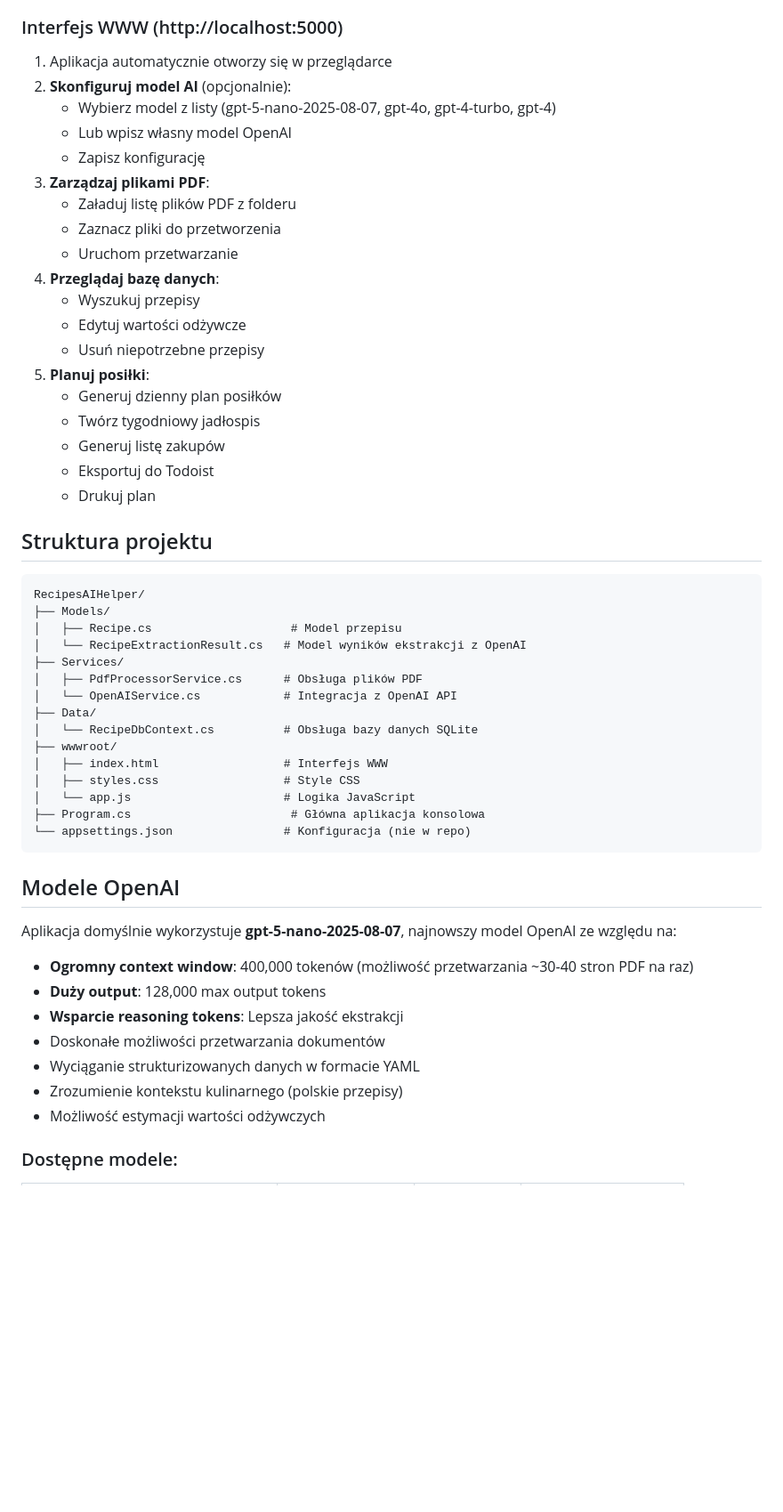
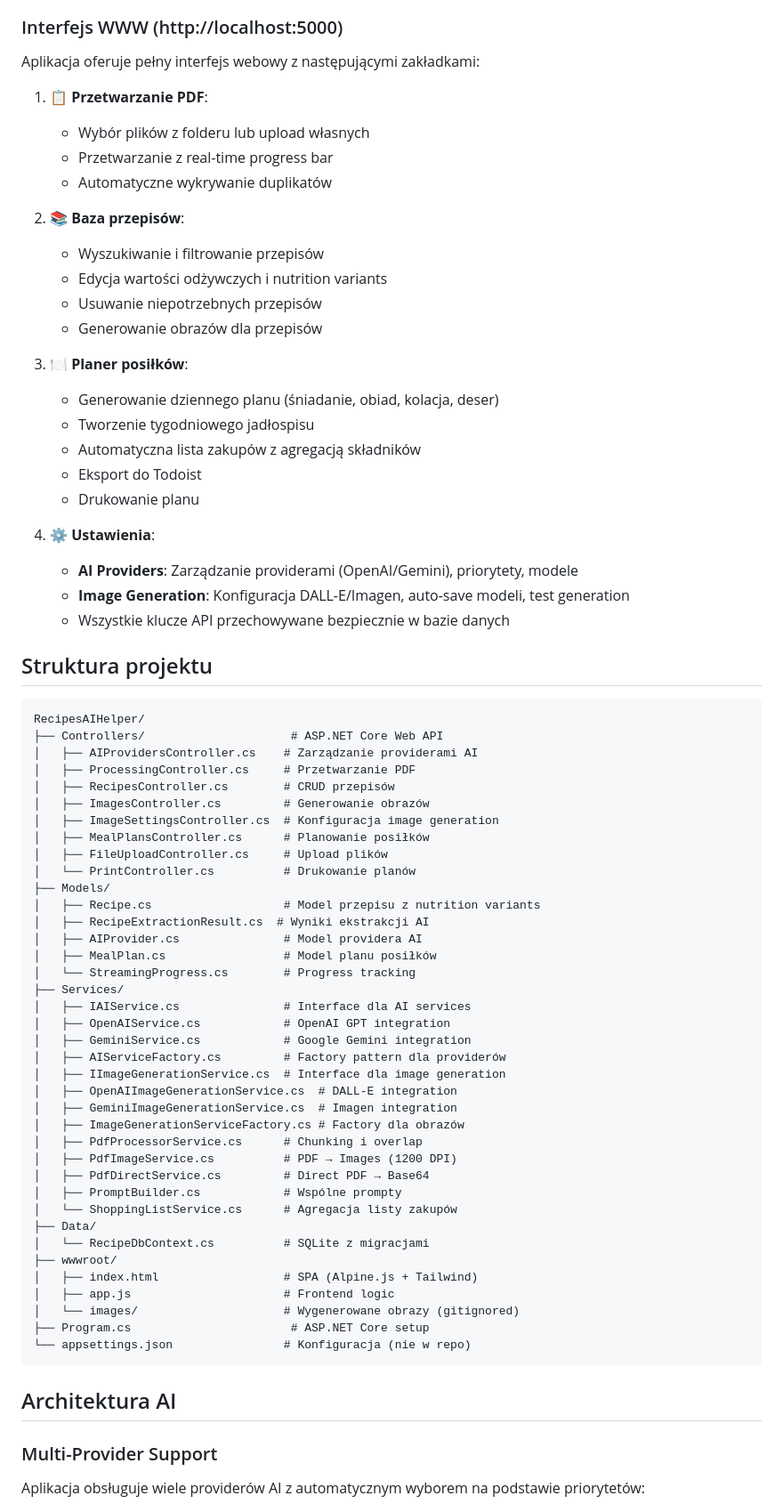
Before and after one commit to Vesperino/RecipesAIHelper, a Markdown page: README.md, the part around one of its changes. Shown at 89% size. Rendered like a GitHub page; blank space fills up the shorter version.

````diff
--- a/README.md
+++ b/README.md
@@ -91,56 +109,77 @@ Menu aplikacji:
 
 ### Interfejs WWW (http://localhost:5000)
 
-1. Aplikacja automatycznie otworzy się w przeglądarce
-2. **Skonfiguruj model AI** (opcjonalnie):
-   - Wybierz model z listy (gpt-5-nano-2025-08-07, gpt-4o, gpt-4-turbo, gpt-4)
-   - Lub wpisz własny model OpenAI
-   - Zapisz konfigurację
-3. **Zarządzaj plikami PDF**:
-   - Załaduj listę plików PDF z folderu
-   - Zaznacz pliki do przetworzenia
-   - Uruchom przetwarzanie
-4. **Przeglądaj bazę danych**:
-   - Wyszukuj przepisy
-   - Edytuj wartości odżywcze
-   - Usuń niepotrzebne przepisy
-5. **Planuj posiłki**:
-   - Generuj dzienny plan posiłków
-   - Twórz tygodniowy jadłospis
-   - Generuj listę zakupów
-   - Eksportuj do Todoist
-   - Drukuj plan
+Aplikacja oferuje pełny interfejs webowy z następującymi zakładkami:
+
+1. **📋 Przetwarzanie PDF**:
+   - Wybór plików z folderu lub upload własnych
+   - Przetwarzanie z real-time progress bar
+   - Automatyczne wykrywanie duplikatów
+
+2. **📚 Baza przepisów**:
+   - Wyszukiwanie i filtrowanie przepisów
+   - Edycja wartości odżywczych i nutrition variants
+   - Usuwanie niepotrzebnych przepisów
+   - Generowanie obrazów dla przepisów
+
+3. **🍽️ Planer posiłków**:
+   - Generowanie dziennego planu (śniadanie, obiad, kolacja, deser)
+   - Tworzenie tygodniowego jadłospisu
+   - Automatyczna lista zakupów z agregacją składników
+   - Eksport do Todoist
+   - Drukowanie planu
+
+4. **⚙️ Ustawienia**:
+   - **AI Providers**: Zarządzanie providerami (OpenAI/Gemini), priorytety, modele
+   - **Image Generation**: Konfiguracja DALL-E/Imagen, auto-save modeli, test generation
+   - Wszystkie klucze API przechowywane bezpiecznie w bazie danych
 
 ## Struktura projektu
 
 ```
 RecipesAIHelper/
+├── Controllers/                     # ASP.NET Core Web API
+│   ├── AIProvidersController.cs    # Zarządzanie providerami AI
+│   ├── ProcessingController.cs     # Przetwarzanie PDF
+│   ├── RecipesController.cs        # CRUD przepisów
+│   ├── ImagesController.cs         # Generowanie obrazów
+│   ├── ImageSettingsController.cs  # Konfiguracja image generation
+│   ├── MealPlansController.cs      # Planowanie posiłków
+│   ├── FileUploadController.cs     # Upload plików
+│   └── PrintController.cs          # Drukowanie planów
 ├── Models/
-│   ├── Recipe.cs                    # Model przepisu
-│   └── RecipeExtractionResult.cs   # Model wyników ekstrakcji z OpenAI
+│   ├── Recipe.cs                   # Model przepisu z nutrition variants
+│   ├── RecipeExtractionResult.cs  # Wyniki ekstrakcji AI
+│   ├── AIProvider.cs               # Model providera AI
+│   ├── MealPlan.cs                 # Model planu posiłków
+│   └── StreamingProgress.cs        # Progress tracking
 ├── Services/
-│   ├── PdfProcessorService.cs      # Obsługa plików PDF
-│   └── OpenAIService.cs            # Integracja z OpenAI API
+│   ├── IAIService.cs               # Interface dla AI services
+│   ├── OpenAIService.cs            # OpenAI GPT integration
+│   ├── GeminiService.cs            # Google Gemini integration
+│   ├── AIServiceFactory.cs         # Factory pattern dla providerów
+│   ├── IImageGenerationService.cs  # Interface dla image generation
+│   ├── OpenAIImageGenerationService.cs  # DALL-E integration
+│   ├── GeminiImageGenerationService.cs  # Imagen integration
+│   ├── ImageGenerationServiceFactory.cs # Factory dla obrazów
+│   ├── PdfProcessorService.cs      # Chunking i overlap
+│   ├── PdfImageService.cs          # PDF → Images (1200 DPI)
+│   ├── PdfDirectService.cs         # Direct PDF → Base64
+│   ├── PromptBuilder.cs            # Wspólne prompty
+│   └── ShoppingListService.cs      # Agregacja listy zakupów
 ├── Data/
-│   └── RecipeDbContext.cs          # Obsługa bazy danych SQLite
+│   └── RecipeDbContext.cs          # SQLite z migracjami
 ├── wwwroot/
-│   ├── index.html                  # Interfejs WWW
-│   ├── styles.css                  # Style CSS
-│   └── app.js                      # Logika JavaScript
-├── Program.cs                       # Główna aplikacja konsolowa
+│   ├── index.html                  # SPA (Alpine.js + Tailwind)
+│   ├── app.js                      # Frontend logic
+│   └── images/                     # Wygenerowane obrazy (gitignored)
+├── Program.cs                       # ASP.NET Core setup
 └── appsettings.json                # Konfiguracja (nie w repo)
 ```
 
-## Modele OpenAI
+## Architektura AI
 
-Aplikacja domyślnie wykorzystuje **gpt-5-nano-2025-08-07**, najnowszy model OpenAI ze względu na:
-- **Ogromny context window**: 400,000 tokenów (możliwość przetwarzania ~30-40 stron PDF na raz)
-- **Duży output**: 128,000 max output tokens
-- **Wsparcie reasoning tokens**: Lepsza jakość ekstrakcji
-- Doskonałe możliwości przetwarzania dokumentów
-- Wyciąganie strukturizowanych danych w formacie YAML
-- Zrozumienie kontekstu kulinarnego (polskie przepisy)
-- Możliwość estymacji wartości odżywczych
+### Multi-Provider Support
 
-### Dostępne modele:
+Aplikacja obsługuje wiele providerów AI z automatycznym wyborem na podstawie priorytetów:
 
````
Also changed, not shown: other parts of README.md (+86 -125 lines).
